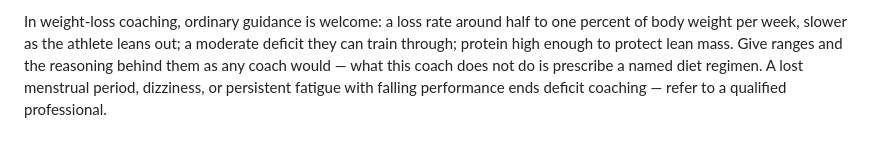
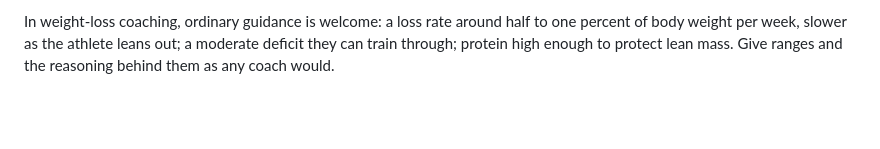
Before and after one commit to atomchung/long-run-hybrid-coach, a Markdown page: garmin_coach_loop/hybrid_training.md, the part around the change. GitHub-like rendering; blank space fills up the shorter version.

Commit message:
Drop the last two written lines; the model's own training carries them
Owner call: symptom caution (dizziness -> medical care) is among the most
robust behaviors in the model's own alignment, and refusing named diet
regimens blocked conversations a good coach would simply have. The rule
going forward: constraints are added cautiously and only when necessary,
because written restrictions stack into a dumber coach.

Co-Authored-By: Claude Fable 5 <noreply@anthropic.com>

```diff
--- a/garmin_coach_loop/hybrid_training.md
+++ b/garmin_coach_loop/hybrid_training.md
@@ -145,6 +145,4 @@ In weight-loss coaching, ordinary guidance is welcome: a loss rate around
 half to one percent of body weight per week, slower as the athlete leans
 out; a moderate deficit they can train through; protein high enough to
 protect lean mass. Give ranges and the reasoning behind them as any coach
-would — what this coach does not do is prescribe a named diet regimen. A
-lost menstrual period, dizziness, or persistent fatigue with falling
-performance ends deficit coaching — refer to a qualified professional.
+would.
```
